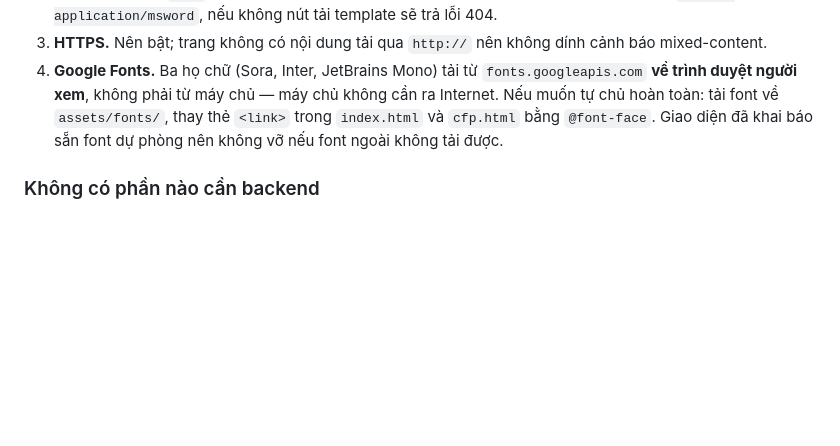
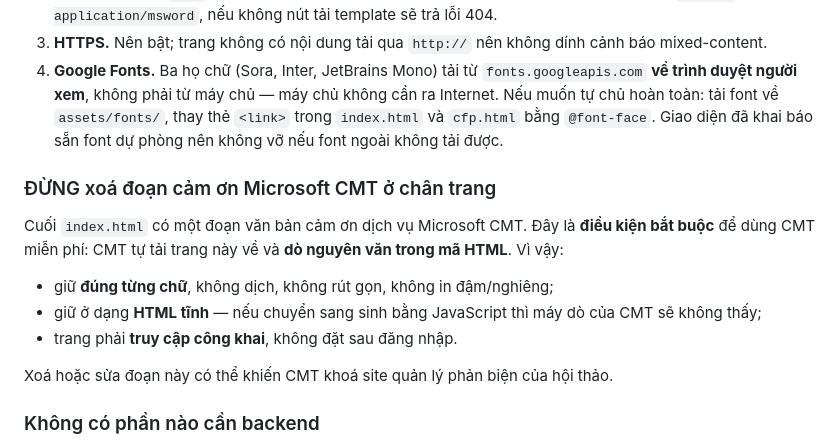
Before and after one commit to dtlong1979/AI4SDF2026, a Markdown page: README.md, the part around the change. GitHub-like rendering; blank space fills up the shorter version.

Commit message:
Warn in the README not to remove the CMT acknowledgment
Co-Authored-By: Claude Opus 5 <noreply@anthropic.com>

```diff
--- a/README.md
+++ b/README.md
@@ -96,6 +96,17 @@ rule hay cấu hình base path.
    bằng `@font-face`. Giao diện đã khai báo sẵn font dự phòng nên không vỡ nếu font ngoài không
    tải được.
 
+### ĐỪNG xoá đoạn cảm ơn Microsoft CMT ở chân trang
+
+Cuối `index.html` có một đoạn văn bản cảm ơn dịch vụ Microsoft CMT. Đây là **điều kiện bắt buộc**
+để dùng CMT miễn phí: CMT tự tải trang này về và **dò nguyên văn trong mã HTML**. Vì vậy:
+
+- giữ **đúng từng chữ**, không dịch, không rút gọn, không in đậm/nghiêng;
+- giữ ở dạng **HTML tĩnh** — nếu chuyển sang sinh bằng JavaScript thì máy dò của CMT sẽ không thấy;
+- trang phải **truy cập công khai**, không đặt sau đăng nhập.
+
+Xoá hoặc sửa đoạn này có thể khiến CMT khoá site quản lý phản biện của hội thảo.
+
 ### Không có phần nào cần backend
 
 Nút "Submit a paper" mở thư `mailto:` tới `ai4sdf@hou.edu.vn`; không có biểu mẫu nào gửi dữ liệu
```
